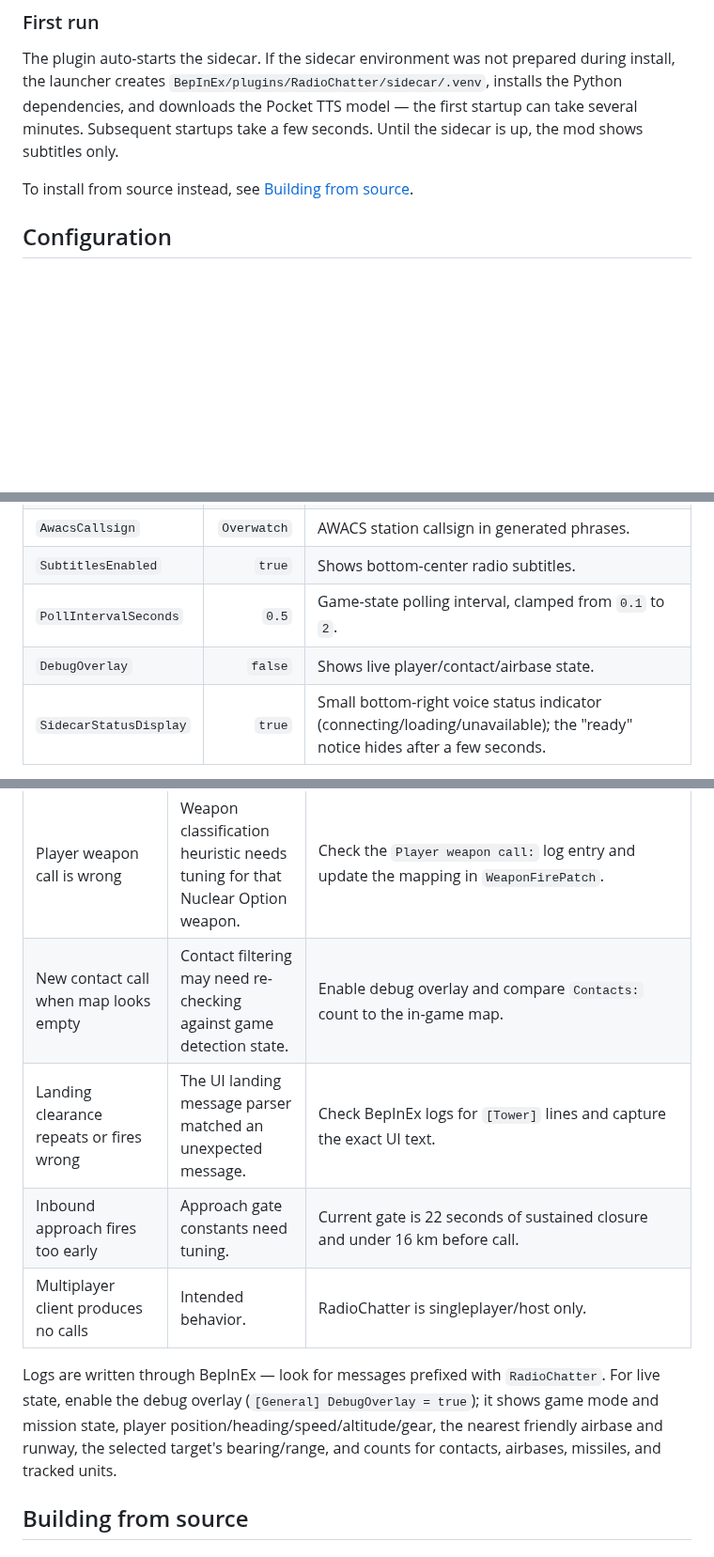
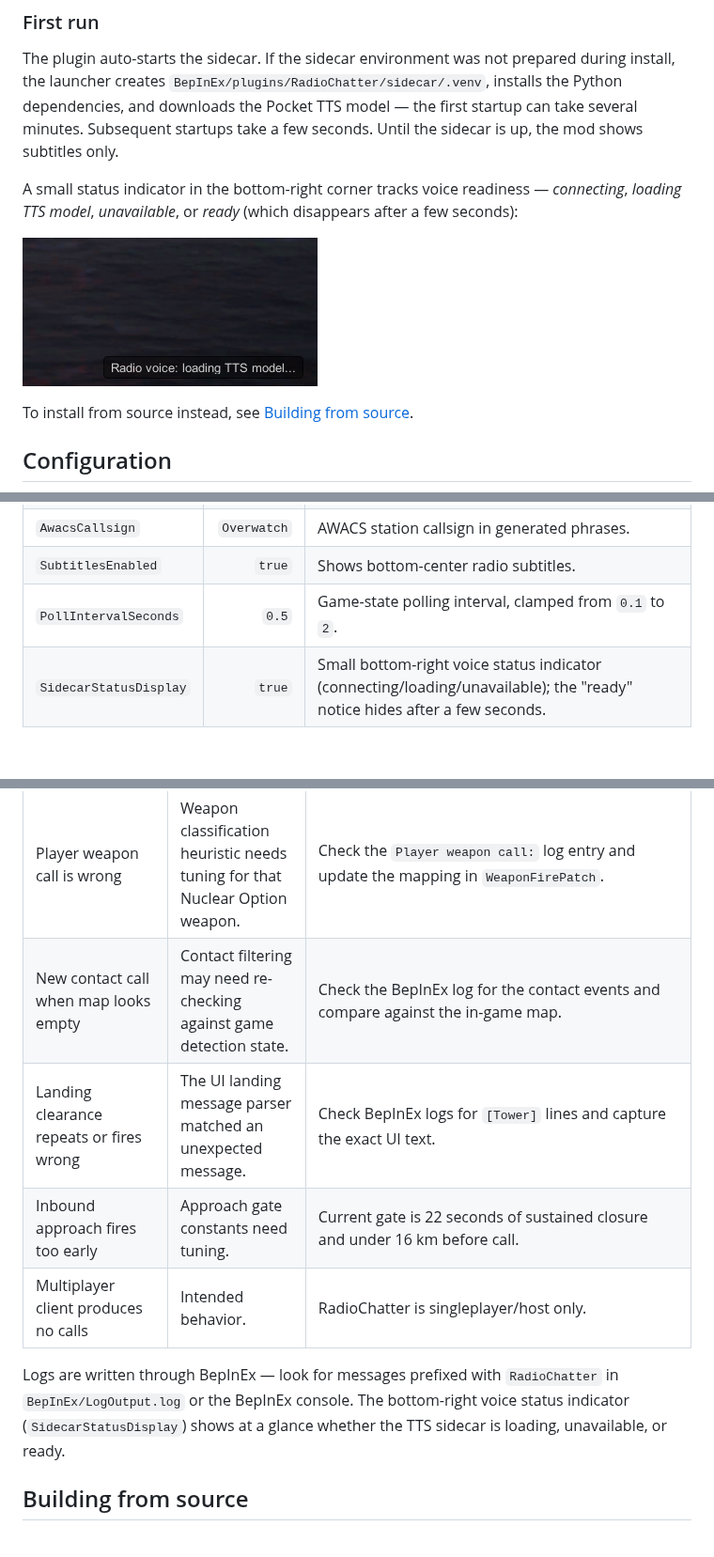
Before and after one commit to lnenad/radiochatter, a Markdown page: README.md, 3 parts joined by grey strips. Shown at 94% size. GitHub-like rendering; pictures changed too: status-screenshot.png (added); folded sections open; blank space fills up the shorter version.

```diff
--- a/README.md
+++ b/README.md
@@ -111,6 +118,11 @@ Python dependencies, and downloads the Pocket TTS model — the first startup ca
 minutes. Subsequent startups take a few seconds. Until the sidecar is up, the mod shows
 subtitles only.
 
+A small status indicator in the bottom-right corner tracks voice readiness — *connecting*,
+*loading TTS model*, *unavailable*, or *ready* (which disappears after a few seconds):
+
+![Sidecar status indicator showing "Radio voice: loading TTS model..."](status-screenshot.png)
+
 To install from source instead, see [Building from source](#building-from-source).
 
 ## Configuration
@@ -129,7 +141,6 @@ the `Callouts` section to switch individual call types on or off.
 | `AwacsCallsign` | `Overwatch` | AWACS station callsign in generated phrases. |
 | `SubtitlesEnabled` | `true` | Shows bottom-center radio subtitles. |
 | `PollIntervalSeconds` | `0.5` | Game-state polling interval, clamped from `0.1` to `2`. |
-| `DebugOverlay` | `false` | Shows live player/contact/airbase state. |
 | `SidecarStatusDisplay` | `true` | Small bottom-right voice status indicator (connecting/loading/unavailable); the "ready" notice hides after a few seconds. |
 
 </details>
@@ -386,16 +397,15 @@ to `500 meters`, `500ft` to `500 feet`, `120m/s` to `120 meters per second`.
 | Wrong voice for a role | Plugin voice alias and `voices.json` do not match. | Update `Audio.*Voice` config or `sidecar\voices.json`, then restart the sidecar. |
 | Radio speaks raw keys like `awacs_rtb_fuel` | `phrases.json` failed to load, or a loose override is malformed or missing that key. | Check the BepInEx log for the phrase-bank error; fix or delete `BepInEx\plugins\RadioChatter\phrases.json`. |
 | Player weapon call is wrong | Weapon classification heuristic needs tuning for that Nuclear Option weapon. | Check the `Player weapon call:` log entry and update the mapping in `WeaponFirePatch`. |
-| New contact call when map looks empty | Contact filtering may need re-checking against game detection state. | Enable debug overlay and compare `Contacts:` count to the in-game map. |
+| New contact call when map looks empty | Contact filtering may need re-checking against game detection state. | Check the BepInEx log for the contact events and compare against the in-game map. |
 | Landing clearance repeats or fires wrong | The UI landing message parser matched an unexpected message. | Check BepInEx logs for `[Tower]` lines and capture the exact UI text. |
 | Inbound approach fires too early | Approach gate constants need tuning. | Current gate is 22 seconds of sustained closure and under 16 km before call. |
 | Multiplayer client produces no calls | Intended behavior. | RadioChatter is singleplayer/host only. |
 
-Logs are written through BepInEx — look for messages prefixed with `RadioChatter`. For live
-state, enable the debug overlay (`[General] DebugOverlay = true`); it shows game mode and
-mission state, player position/heading/speed/altitude/gear, the nearest friendly airbase and
-runway, the selected target's bearing/range, and counts for contacts, airbases, missiles, and
-tracked units.
+Logs are written through BepInEx — look for messages prefixed with `RadioChatter` in
+`BepInEx/LogOutput.log` or the BepInEx console. The bottom-right voice status indicator
+(`SidecarStatusDisplay`) shows at a glance whether the TTS sidecar is loading, unavailable,
+or ready.
 
 ## Building from source
 
```
Also changed, not shown: other parts of README.md (+8 -1 lines), 4 other files.
